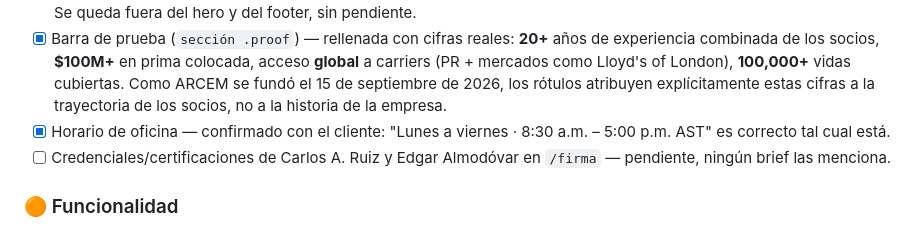
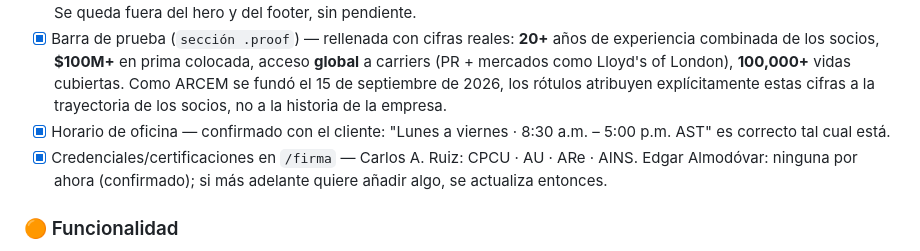
Before and after one commit to cruiz-design/arcem, a Markdown page: CLAUDE.md, the part around the change. Drawn GitHub-style.

Commit message:
Mark /firma credentials checklist item resolved
Co-Authored-By: Claude Sonnet 5 <noreply@anthropic.com>
Claude-Session: https://claude.ai/code/session_01PmVK1m8QsLYwr2peSoSaLw

```diff
--- a/CLAUDE.md
+++ b/CLAUDE.md
@@ -113,7 +113,7 @@ Cualquier elemento con texto traducible lleva **dos atributos**:
 - [x] Licencia OCS — confirmado con compliance: **la OCS no exige mostrar el número de licencia** en el sitio de un corredor. Se queda fuera del hero y del footer, sin pendiente.
 - [x] Barra de prueba (`sección .proof`) — rellenada con cifras reales: **20+** años de experiencia combinada de los socios, **$100M+** en prima colocada, acceso **global** a carriers (PR + mercados como Lloyd's of London), **100,000+** vidas cubiertas. Como ARCEM se fundó el 15 de septiembre de 2026, los rótulos atribuyen explícitamente estas cifras a la trayectoria de los socios, no a la historia de la empresa.
 - [x] Horario de oficina — confirmado con el cliente: "Lunes a viernes · 8:30 a.m. – 5:00 p.m. AST" es correcto tal cual está.
-- [ ] Credenciales/certificaciones de Carlos A. Ruiz y Edgar Almodóvar en `/firma` — pendiente, ningún brief las menciona.
+- [x] Credenciales/certificaciones en `/firma` — Carlos A. Ruiz: CPCU · AU · ARe · AINS. Edgar Almodóvar: ninguna por ahora (confirmado); si más adelante quiere añadir algo, se actualiza entonces.
 
 ### 🟠 Funcionalidad
 
```
